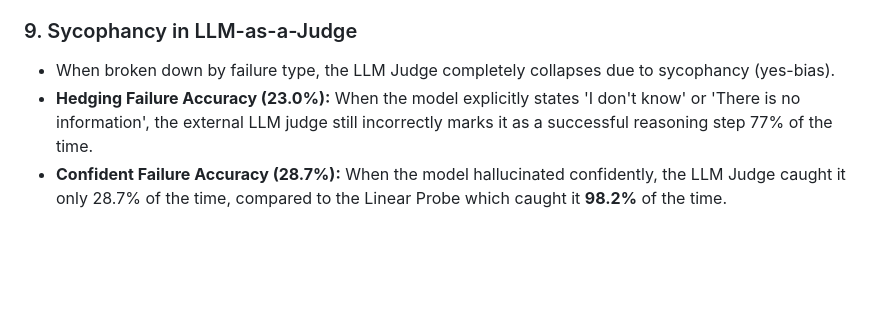
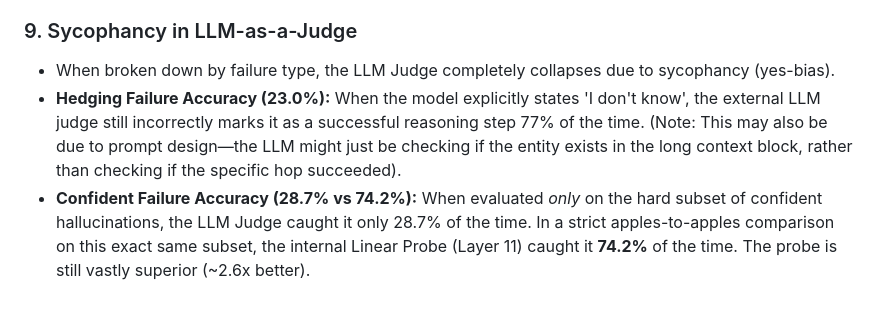
Before and after one commit to ANLPproject/LinguaFranca, a Markdown page: imppoints.md, the part around the change. Rendered like a GitHub page; blank space fills up the shorter version.

Commit message:
Correct apples-to-apples LLM vs probe comparison and add prompt caveat

```diff
--- a/imppoints.md
+++ b/imppoints.md
@@ -80,5 +80,5 @@ This definitively proves that the probe is capturing the fundamental failure of
 
 ### 9. Sycophancy in LLM-as-a-Judge
 * When broken down by failure type, the LLM Judge completely collapses due to sycophancy (yes-bias).
-* **Hedging Failure Accuracy (23.0%):** When the model explicitly states 'I don't know' or 'There is no information', the external LLM judge still incorrectly marks it as a successful reasoning step 77% of the time.
-* **Confident Failure Accuracy (28.7%):** When the model hallucinated confidently, the LLM Judge caught it only 28.7% of the time, compared to the Linear Probe which caught it **98.2%** of the time.
+* **Hedging Failure Accuracy (23.0%):** When the model explicitly states 'I don't know', the external LLM judge still incorrectly marks it as a successful reasoning step 77% of the time. (Note: This may also be due to prompt design—the LLM might just be checking if the entity exists in the long context block, rather than checking if the specific hop succeeded).
+* **Confident Failure Accuracy (28.7% vs 74.2%):** When evaluated *only* on the hard subset of confident hallucinations, the LLM Judge caught it only 28.7% of the time. In a strict apples-to-apples comparison on this exact same subset, the internal Linear Probe (Layer 11) caught it **74.2%** of the time. The probe is still vastly superior (~2.6x better).
```
